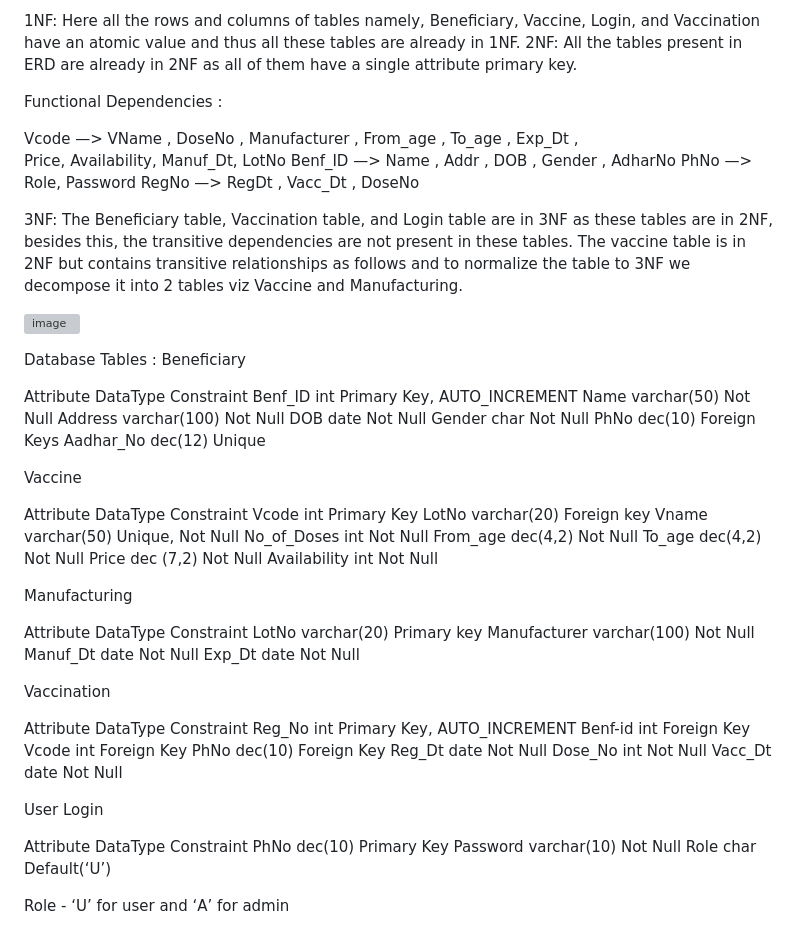
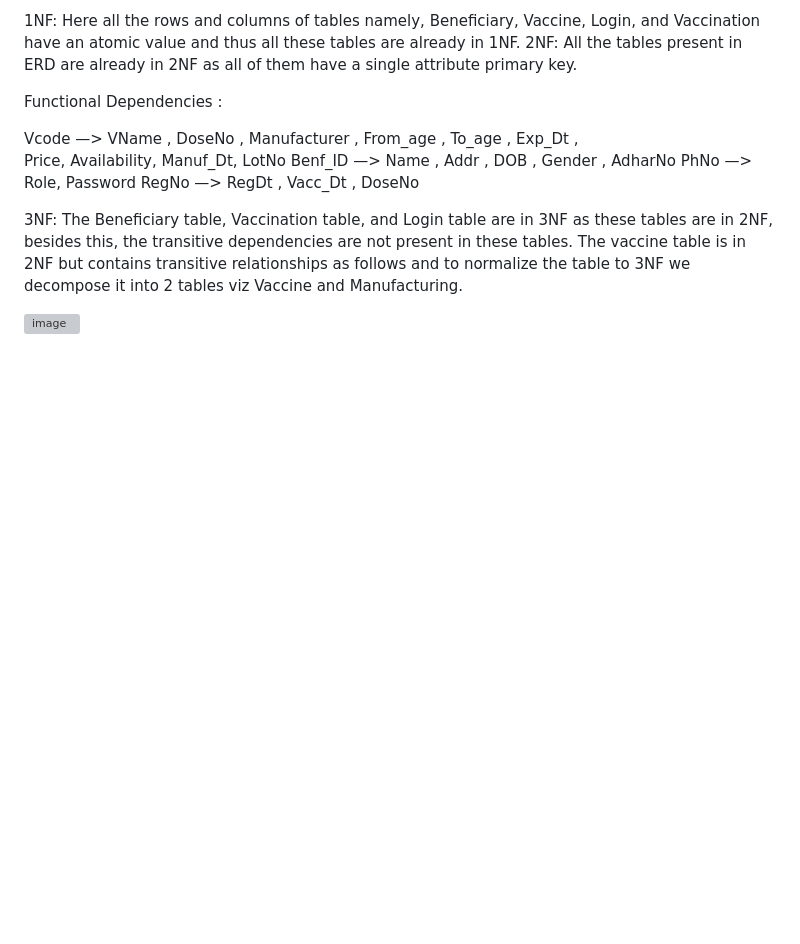
Before and after one commit to shruti-2412/Vaccination-Management-System, a Markdown page: README.md, the part around the change. GitHub-like rendering; blank space fills up the shorter version; grey boxes are pictures that could not be loaded.

```diff
--- a/README.md
+++ b/README.md
@@ -54,62 +54,3 @@ RegNo     —>  RegDt , Vacc_Dt , DoseNo
 The vaccine table is in 2NF but contains transitive relationships as follows and to normalize the table to 3NF we decompose it into 2 tables viz Vaccine and Manufacturing.
 
 ![image](https://github.com/isha-73/Vaccination-Management-DBMS-/assets/87441080/0d5c4764-a744-4802-9fed-a360d565c6c5)
-
-
-
-Database Tables :
-Beneficiary
-
-Attribute    DataType            Constraint
-Benf_ID        int               Primary Key, AUTO_INCREMENT
-Name           varchar(50)       Not Null
-Address        varchar(100)      Not Null
-DOB            date              Not Null
-Gender         char              Not Null
-PhNo           dec(10)           Foreign Keys
-Aadhar_No      dec(12)           Unique
-
-Vaccine
-
-Attribute      DataType          Constraint
-Vcode            int             Primary Key
-LotNo         varchar(20)         Foreign key
-Vname         varchar(50)        Unique, Not Null
-No_of_Doses      int             Not Null
-From_age       dec(4,2)          Not Null
-To_age         dec(4,2)          Not Null
-Price          dec (7,2)         Not Null
-Availability      int            Not Null
-
-
-
-Manufacturing
-
-Attribute         DataType          Constraint
-LotNo             varchar(20)       Primary key
-Manufacturer      varchar(100)      Not Null
-Manuf_Dt          date              Not Null
-Exp_Dt             date             Not Null
-
-
-Vaccination
-
-Attribute         DataType       Constraint
-Reg_No            int            Primary Key, AUTO_INCREMENT
-Benf-id           int            Foreign Key
-Vcode             int            Foreign Key
-PhNo             dec(10)         Foreign Key
-Reg_Dt           date            Not Null
-Dose_No           int            Not Null
-Vacc_Dt           date           Not Null
-
-
-User Login
-
-Attribute         DataType          Constraint
-PhNo              dec(10)            Primary Key
-Password          varchar(10)        Not Null
-Role              char              Default(‘U’)
-
-
-Role - ‘U’ for user and ‘A’ for admin
```
